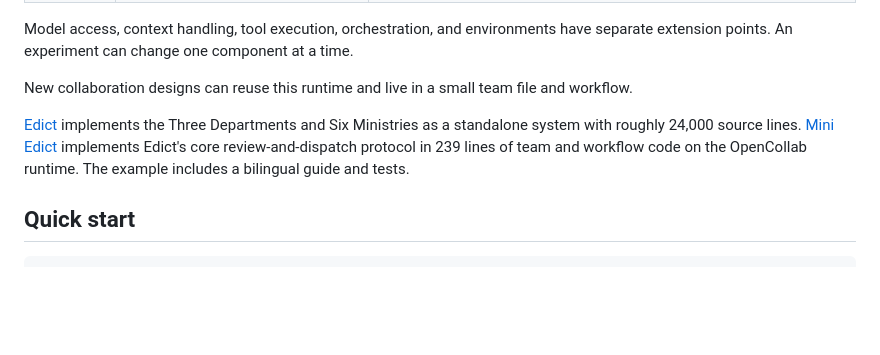
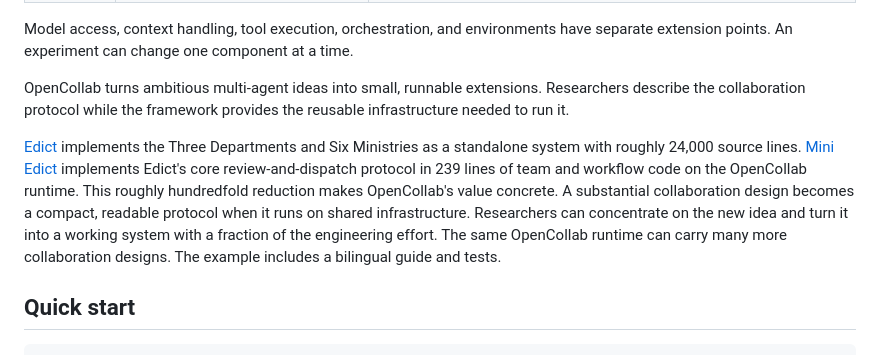
Before and after one commit to Louis-zxLiu/OpenCollab, a Markdown page: README.md, the part around the change. GitHub-like rendering; blank space fills up the shorter version.

Commit message:
docs: explain Mini Edict's hundredfold reduction

```diff
--- a/README.md
+++ b/README.md
@@ -38,14 +38,20 @@ Model access, context handling, tool execution, orchestration, and environments
 have separate extension points. An experiment can change one component at a
 time.
 
-New collaboration designs can reuse this runtime and live in a small team file
-and workflow.
+OpenCollab turns ambitious multi-agent ideas into small, runnable extensions.
+Researchers describe the collaboration protocol while the framework provides
+the reusable infrastructure needed to run it.
 
 [Edict](https://github.com/cft0808/edict) implements the Three
 Departments and Six Ministries as a standalone system with roughly 24,000
 source lines. [Mini Edict](examples/mini-edict/) implements Edict's core
 review-and-dispatch protocol in 239 lines of team and workflow code on the
-OpenCollab runtime. The example includes a bilingual guide and tests.
+OpenCollab runtime. This roughly hundredfold reduction makes OpenCollab's value
+concrete. A substantial collaboration design becomes a compact, readable
+protocol when it runs on shared infrastructure. Researchers can concentrate on
+the new idea and turn it into a working system with a fraction of the
+engineering effort. The same OpenCollab runtime can carry many more
+collaboration designs. The example includes a bilingual guide and tests.
 
 ## Quick start
 
```
